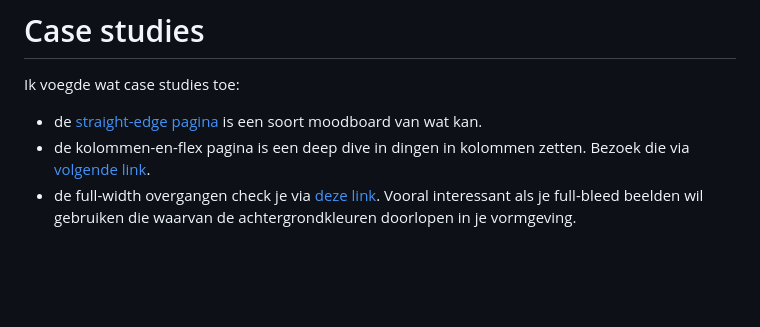
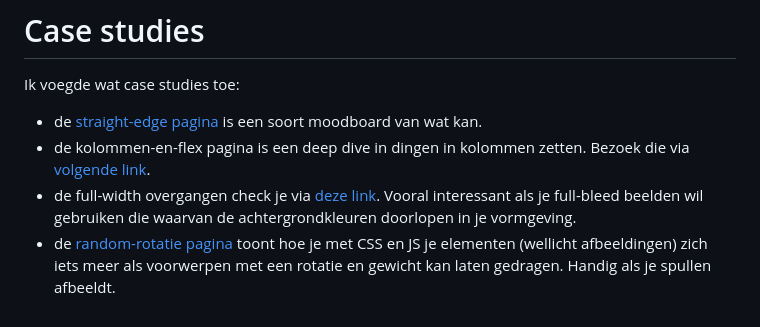
Before and after one commit to sandervdvijver/illustratie-wiki-startkit, a Markdown page: README.md, the part around the change. Rendered like a GitHub page; blank space fills up the shorter version.

Commit message:
vb toegevoegd

```diff
--- a/README.md
+++ b/README.md
@@ -62,3 +62,4 @@ Ik voegde wat case studies toe:
 - de [straight-edge pagina](https://raw.githack.com/sandervdvijver/illustratie-wiki-startkit/main/voorbeelden/straight-edge.html) is een soort moodboard van wat kan.
 - de kolommen-en-flex pagina is een deep dive in dingen in kolommen zetten. Bezoek die via [volgende link](https://raw.githack.com/sandervdvijver/illustratie-wiki-startkit/main/voorbeelden/kolommen-en-flex.html).
 - de full-width overgangen check je via [deze link](https://raw.githack.com/sandervdvijver/illustratie-wiki-startkit/main/voorbeelden/full-width-overgangen.html). Vooral interessant als je full-bleed beelden wil gebruiken die waarvan de achtergrondkleuren doorlopen in je vormgeving.
+- de [random-rotatie pagina](https://raw.githack.com/sandervdvijver/illustratie-wiki-startkit/main/voorbeelden/random-rotatie.html) toont hoe je met CSS en JS je elementen (wellicht afbeeldingen) zich iets meer als voorwerpen met een rotatie en gewicht kan laten gedragen. Handig als je spullen afbeeldt.
```
